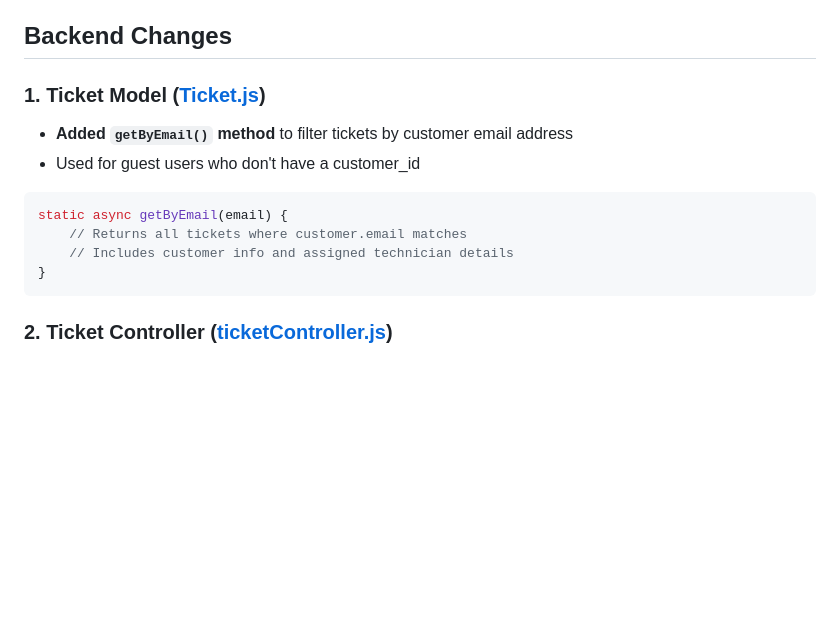
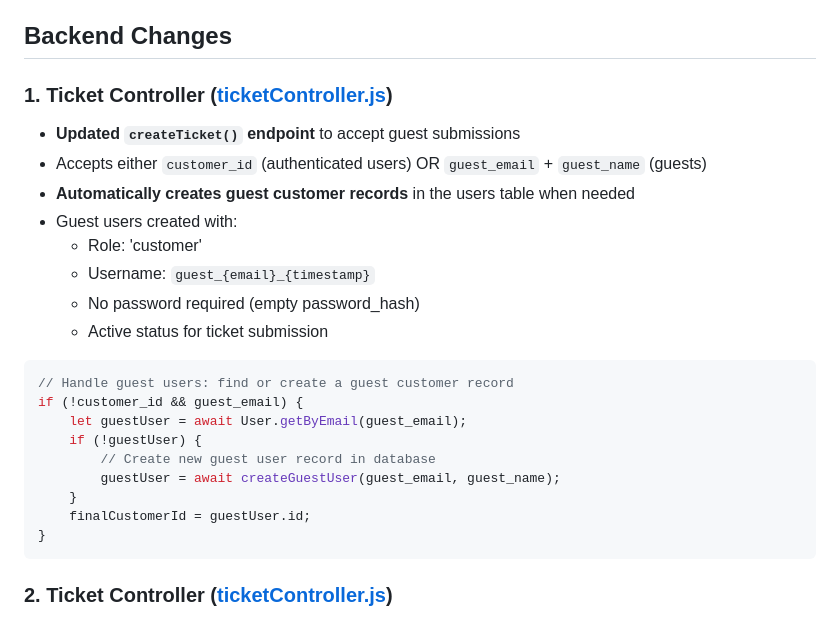
Before and after one commit to Georgia-Southwestern-State-Univeristy/capstone-project-blueclue, a Markdown page: blueclue/docs/GUEST_ACCESS_IMPLEMENTATION.md, the part around the change. GitHub-like rendering; blank space fills up the shorter version.

Commit message:
Enhance ticket creation to support guest users by adding automatic guest record creation and updating the username format.

````diff
--- a/blueclue/docs/GUEST_ACCESS_IMPLEMENTATION.md
+++ b/blueclue/docs/GUEST_ACCESS_IMPLEMENTATION.md
@@ -5,14 +5,25 @@ Implemented a guest access system that allows users to view their tickets by ema
 
 ## Backend Changes
 
-### 1. Ticket Model ([Ticket.js](c:/BlueClue/capstone-project-blueclue/capstone-project-blueclue/blueclue/backend/src/models/Ticket.js))
-- **Added `getByEmail()` method** to filter tickets by customer email address
-- Used for guest users who don't have a customer_id
+### 1. Ticket Controller ([ticketController.js](c:/BlueClue/capstone-project-blueclue/capstone-project-blueclue/blueclue/backend/src/controllers/ticketController.js))
+- **Updated `createTicket()` endpoint** to accept guest submissions
+- Accepts either `customer_id` (authenticated users) OR `guest_email` + `guest_name` (guests)
+- **Automatically creates guest customer records** in the users table when needed
+- Guest users created with:
+  - Role: 'customer'
+  - Username: `guest_{email}_{timestamp}`
+  - No password required (empty password_hash)
+  - Active status for ticket submission
 
 ```javascript
-static async getByEmail(email) {
-    // Returns all tickets where customer.email matches
-    // Includes customer info and assigned technician details
+// Handle guest users: find or create a guest customer record
+if (!customer_id && guest_email) {
+    let guestUser = await User.getByEmail(guest_email);
+    if (!guestUser) {
+        // Create new guest user record in database
+        guestUser = await createGuestUser(guest_email, guest_name);
+    }
+    finalCustomerId = guestUser.id;
 }
 ```
 
````
